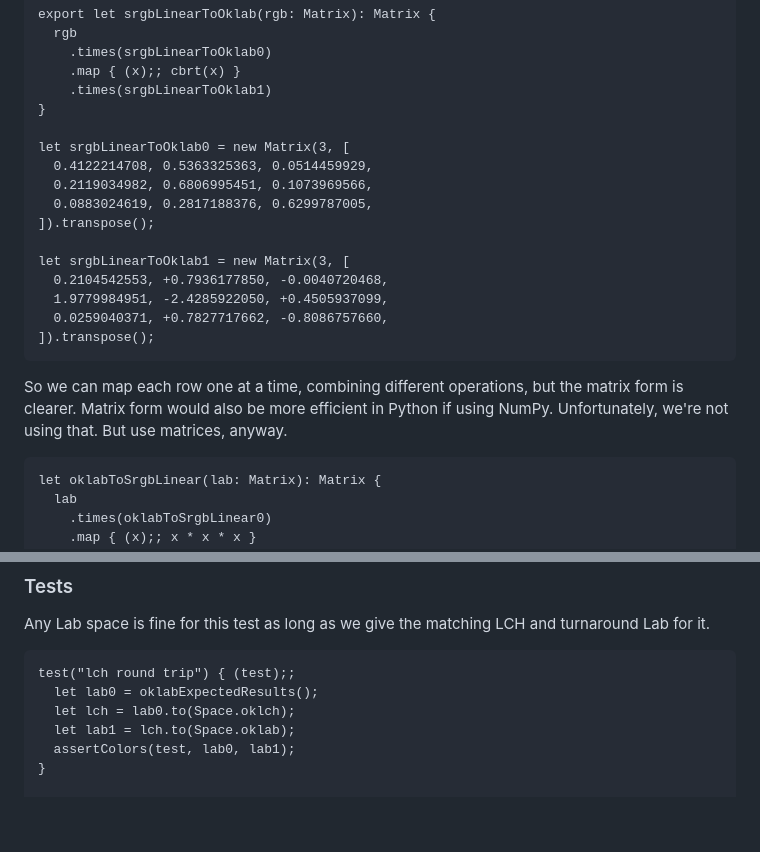
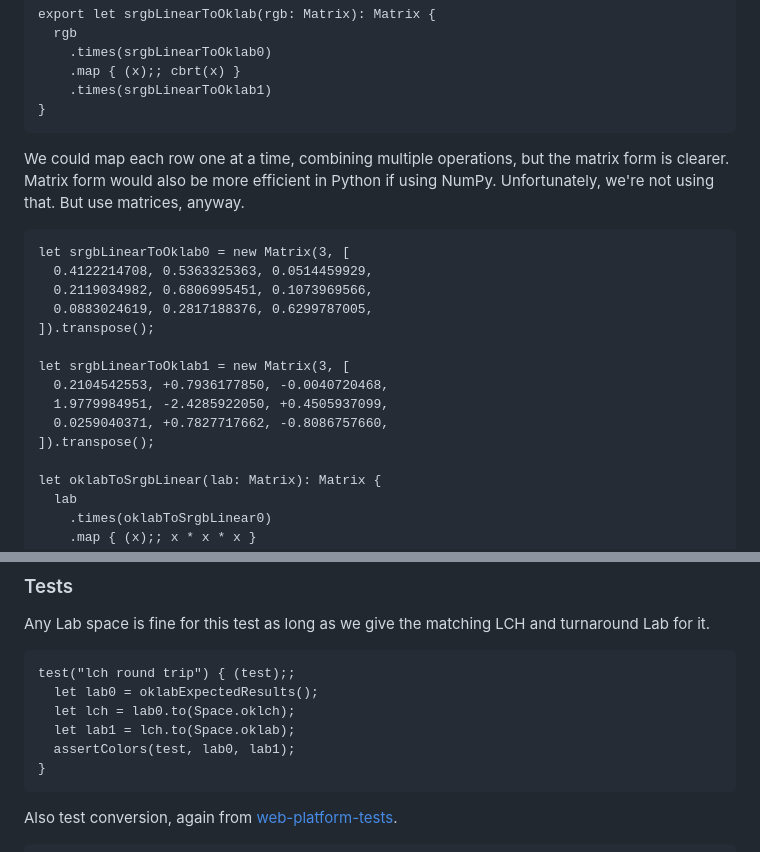
Before and after one commit to temperlang/prismora, a Markdown page: src/oklab.temper.md, 2 parts joined by grey strips. GitHub-like rendering; blank space fills up the shorter version.

Commit message:
Improve comments
Signed-off-by: Tom <tom@temper.systems>

```diff
--- a/src/oklab.temper.md
+++ b/src/oklab.temper.md
@@ -18,6 +18,10 @@ Note that we need to linearize before Oklab conversion.
         .times(srgbLinearToOklab1)
     }
 
+We could map each row one at a time, combining multiple operations, but the
+matrix form is clearer. Matrix form would also be more efficient in Python if
+using NumPy. Unfortunately, we're not using that. But use matrices, anyway.
+
     let srgbLinearToOklab0 = new Matrix(3, [
       0.4122214708, 0.5363325363, 0.0514459929,
       0.2119034982, 0.6806995451, 0.1073969566,
@@ -29,10 +33,6 @@ Note that we need to linearize before Oklab conversion.
       1.9779984951, -2.4285922050, +0.4505937099,
       0.0259040371, +0.7827717662, -0.8086757660,
     ]).transpose();
-
-So we can map each row one at a time, combining different operations, but the
-matrix form is clearer. Matrix form would also be more efficient in Python if
-using NumPy. Unfortunately, we're not using that. But use matrices, anyway.
 
     let oklabToSrgbLinear(lab: Matrix): Matrix {
       lab
@@ -133,6 +133,8 @@ turnaround Lab for it.
       assertColors(test, lab0, lab1);
     }
 
+Also test conversion, again from [web-platform-tests][CssColorTests].
+
     test("oklch from rgb conversion") { (test);;
       let source = Color.of(Space.srgb, [
         0.0, 0.5, 0.0,
```
